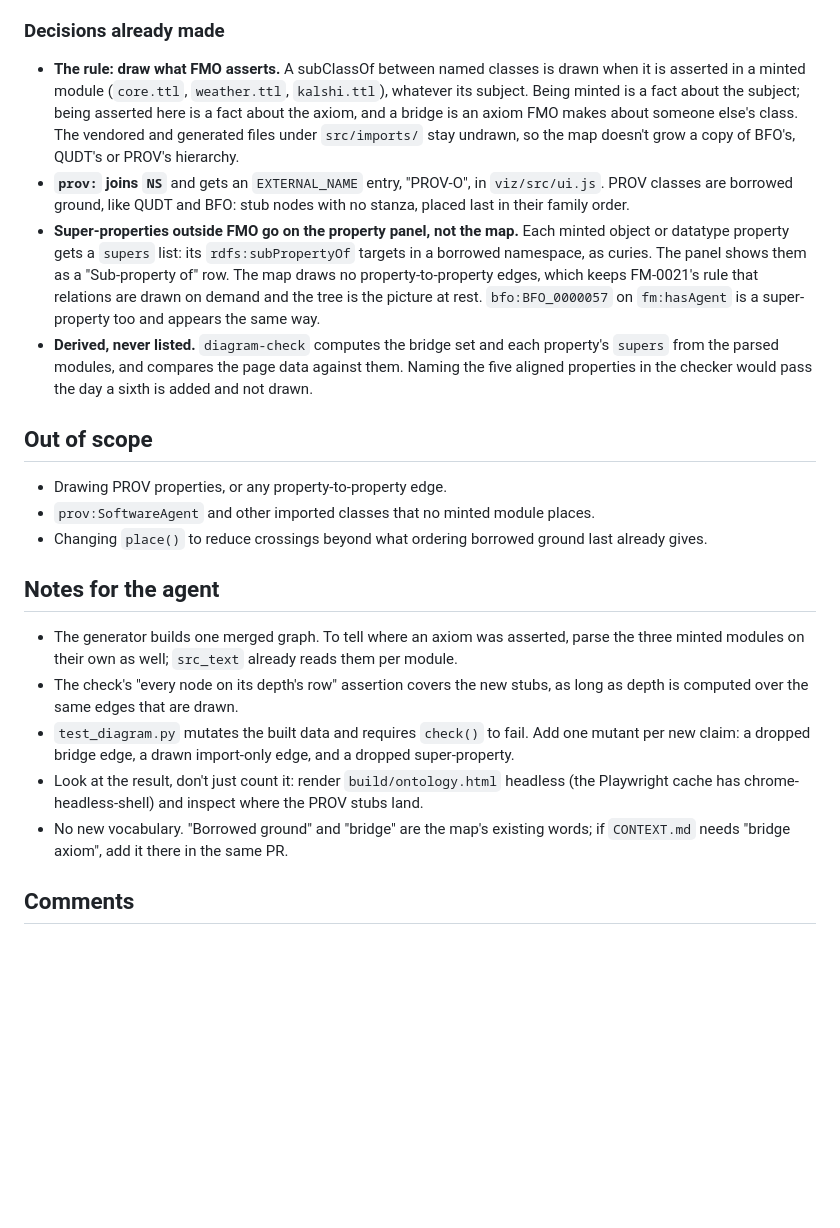
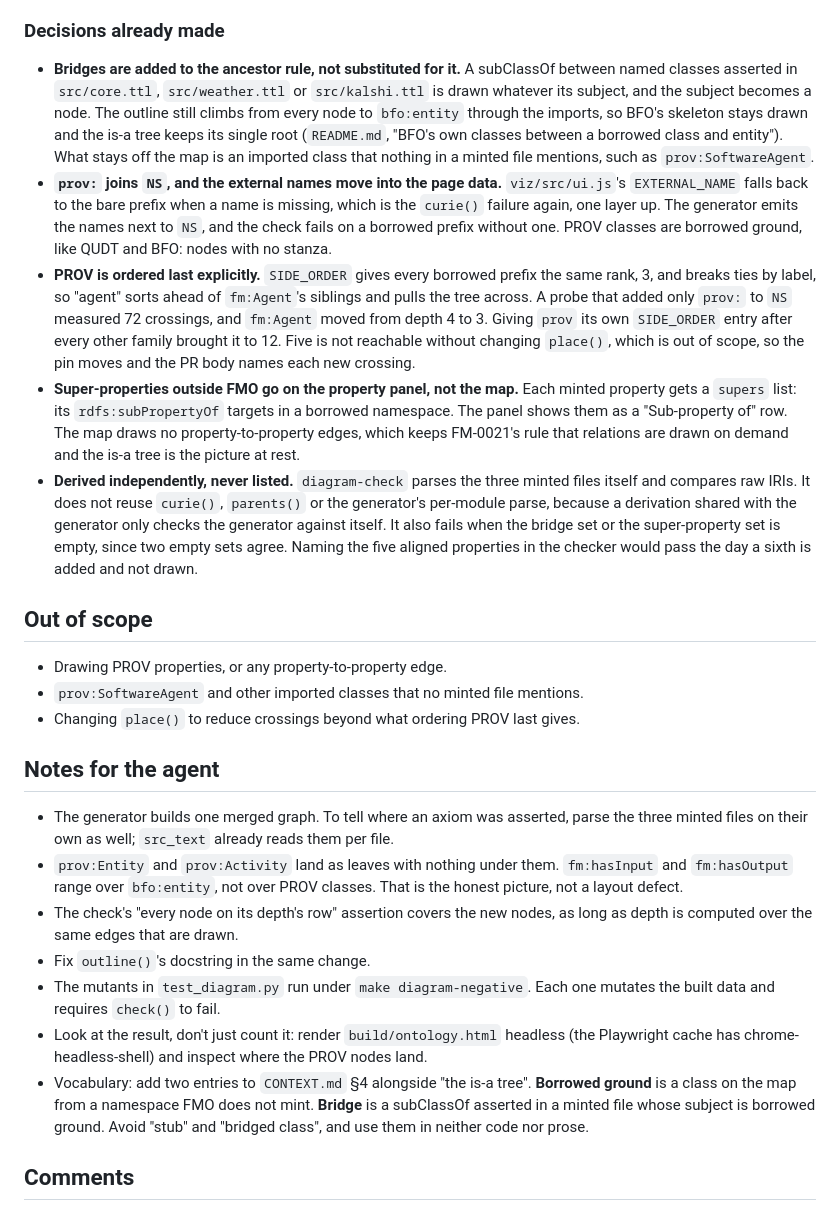
Before and after one commit to jtmcn/fmo, a Markdown page: .fmo/specs/FM-0024-prov-o-on-the-map.md, the part around one of its changes. GitHub-like rendering; blank space fills up the shorter version.

```diff
--- a/.fmo/specs/FM-0024-prov-o-on-the-map.md
+++ b/.fmo/specs/FM-0024-prov-o-on-the-map.md
@@ -72,50 +89,66 @@ entities as continuants, `fm:Agent` beneath `prov:Agent` rather than above it.
 
 ### Decisions already made
 
-- **The rule: draw what FMO asserts.** A subClassOf between named classes is
-  drawn when it is asserted in a minted module (`core.ttl`, `weather.ttl`,
-  `kalshi.ttl`), whatever its subject. Being minted is a fact about the
-  subject; being asserted here is a fact about the axiom, and a bridge is an
-  axiom FMO makes about someone else's class. The vendored and generated files
-  under `src/imports/` stay undrawn, so the map doesn't grow a copy of BFO's,
-  QUDT's or PROV's hierarchy.
-- **`prov:` joins `NS`** and gets an `EXTERNAL_NAME` entry, "PROV-O", in
-  `viz/src/ui.js`. PROV classes are borrowed ground, like QUDT and BFO: stub
-  nodes with no stanza, placed last in their family order.
+- **Bridges are added to the ancestor rule, not substituted for it.** A
+  subClassOf between named classes asserted in `src/core.ttl`,
+  `src/weather.ttl` or `src/kalshi.ttl` is drawn whatever its subject, and the
+  subject becomes a node. The outline still climbs from every node to
+  `bfo:entity` through the imports, so BFO's skeleton stays drawn and the is-a
+  tree keeps its single root (`README.md`, "BFO's own classes between a
+  borrowed class and entity"). What stays off the map is an imported class that
+  nothing in a minted file mentions, such as `prov:SoftwareAgent`.
+- **`prov:` joins `NS`, and the external names move into the page data.**
+  `viz/src/ui.js`'s `EXTERNAL_NAME` falls back to the bare prefix when a name
+  is missing, which is the `curie()` failure again, one layer up. The generator
+  emits the names next to `NS`, and the check fails on a borrowed prefix
+  without one. PROV classes are borrowed ground, like QUDT and BFO: nodes with
+  no stanza.
+- **PROV is ordered last explicitly.** `SIDE_ORDER` gives every borrowed prefix
+  the same rank, 3, and breaks ties by label, so "agent" sorts ahead of
+  `fm:Agent`'s siblings and pulls the tree across. A probe that added only
+  `prov:` to `NS` measured 72 crossings, and `fm:Agent` moved from depth 4 to
+  3. Giving `prov` its own `SIDE_ORDER` entry after every other family brought
+  it to 12. Five is not reachable without changing `place()`, which is out of
+  scope, so the pin moves and the PR body names each new crossing.
 - **Super-properties outside FMO go on the property panel, not the map.** Each
-  minted object or datatype property gets a `supers` list: its
-  `rdfs:subPropertyOf` targets in a borrowed namespace, as curies. The panel
-  shows them as a "Sub-property of" row. The map draws no property-to-property
-  edges, which keeps FM-0021's rule that relations are drawn on demand and the
-  tree is the picture at rest. `bfo:BFO_0000057` on `fm:hasAgent` is a
-  super-property too and appears the same way.
-- **Derived, never listed.** `diagram-check` computes the bridge set and each
-  property's `supers` from the parsed modules, and compares the page data
-  against them. Naming the five aligned properties in the checker would pass
-  the day a sixth is added and not drawn.
+  minted property gets a `supers` list: its `rdfs:subPropertyOf` targets in a
+  borrowed namespace. The panel shows them as a "Sub-property of" row. The map
+  draws no property-to-property edges, which keeps FM-0021's rule that
+  relations are drawn on demand and the is-a tree is the picture at rest.
+- **Derived independently, never listed.** `diagram-check` parses the three
+  minted files itself and compares raw IRIs. It does not reuse `curie()`,
+  `parents()` or the generator's per-module parse, because a derivation shared
+  with the generator only checks the generator against itself. It also fails
+  when the bridge set or the super-property set is empty, since two empty sets
+  agree. Naming the five aligned properties in the checker would pass the day a
+  sixth is added and not drawn.
 
 ## Out of scope
 
 - Drawing PROV properties, or any property-to-property edge.
-- `prov:SoftwareAgent` and other imported classes that no minted module
-  places.
-- Changing `place()` to reduce crossings beyond what ordering borrowed ground
-  last already gives.
+- `prov:SoftwareAgent` and other imported classes that no minted file mentions.
+- Changing `place()` to reduce crossings beyond what ordering PROV last gives.
 
 ## Notes for the agent
 
 - The generator builds one merged graph. To tell where an axiom was asserted,
-  parse the three minted modules on their own as well; `src_text` already reads
-  them per module.
-- The check's "every node on its depth's row" assertion covers the new stubs,
+  parse the three minted files on their own as well; `src_text` already reads
+  them per file.
+- `prov:Entity` and `prov:Activity` land as leaves with nothing under them.
+  `fm:hasInput` and `fm:hasOutput` range over `bfo:entity`, not over PROV
+  classes. That is the honest picture, not a layout defect.
+- The check's "every node on its depth's row" assertion covers the new nodes,
   as long as depth is computed over the same edges that are drawn.
-- `test_diagram.py` mutates the built data and requires `check()` to fail.
-  Add one mutant per new claim: a dropped bridge edge, a drawn import-only
-  edge, and a dropped super-property.
+- Fix `outline()`'s docstring in the same change.
+- The mutants in `test_diagram.py` run under `make diagram-negative`. Each one
+  mutates the built data and requires `check()` to fail.
 - Look at the result, don't just count it: render `build/ontology.html`
   headless (the Playwright cache has chrome-headless-shell) and inspect where
-  the PROV stubs land.
-- No new vocabulary. "Borrowed ground" and "bridge" are the map's existing
-  words; if `CONTEXT.md` needs "bridge axiom", add it there in the same PR.
+  the PROV nodes land.
+- Vocabulary: add two entries to `CONTEXT.md` §4 alongside "the is-a tree".
+  **Borrowed ground** is a class on the map from a namespace FMO does not mint.
+  **Bridge** is a subClassOf asserted in a minted file whose subject is
+  borrowed ground. Avoid "stub" and "bridged class", and use them in neither
+  code nor prose.
 
 ## Comments
```
Also changed, not shown: other parts of .fmo/specs/FM-0024-prov-o-on-the-map.md (+43 -26 lines).
